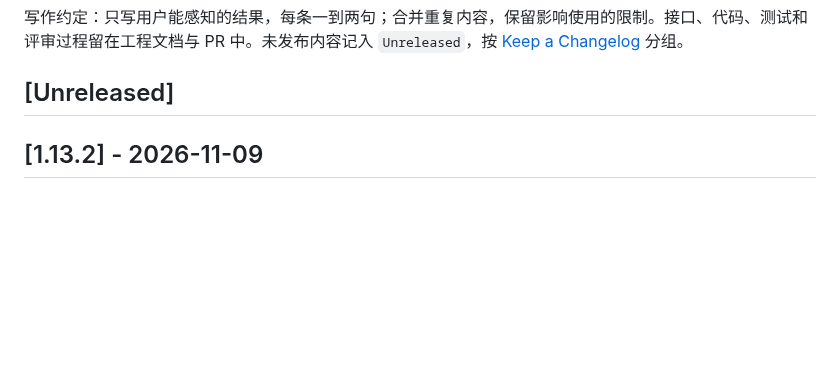
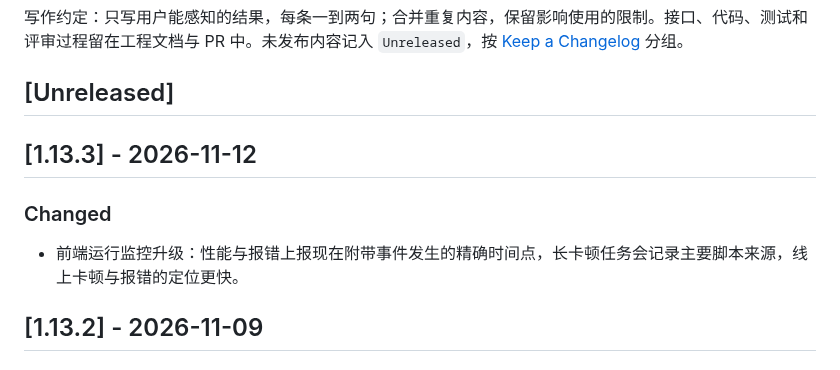
Before and after one commit to roshanca/dramaforge-changelog, a Markdown page: CHANGELOG.md, the part around the change. Drawn GitHub-style; blank space fills up the shorter version.

Commit message:
Sync changelog from dramaforge_web@f320dd2

```diff
--- a/CHANGELOG.md
+++ b/CHANGELOG.md
@@ -5,6 +5,12 @@ DramaForge 的用户可见变更记录，按版本列出新增功能、体验改
 写作约定：只写用户能感知的结果，每条一到两句；合并重复内容，保留影响使用的限制。接口、代码、测试和评审过程留在工程文档与 PR 中。未发布内容记入 `Unreleased`，按 [Keep a Changelog](https://keepachangelog.com/zh-CN/1.1.0/) 分组。
 
 ## [Unreleased]
+
+## [1.13.3] - 2026-11-12
+
+### Changed
+
+- 前端运行监控升级：性能与报错上报现在附带事件发生的精确时间点，长卡顿任务会记录主要脚本来源，线上卡顿与报错的定位更快。
 
 ## [1.13.2] - 2026-11-09
 
```
Also changed, not shown: README.md (+7 -1 lines).
